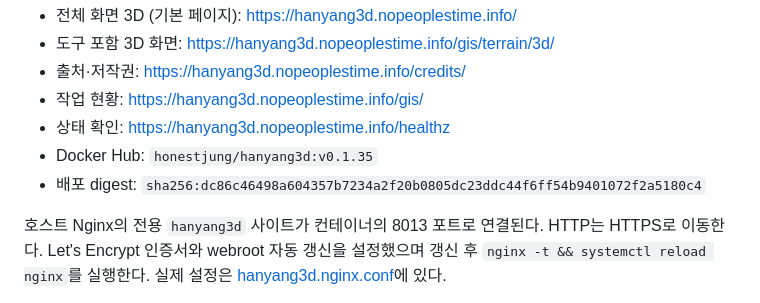
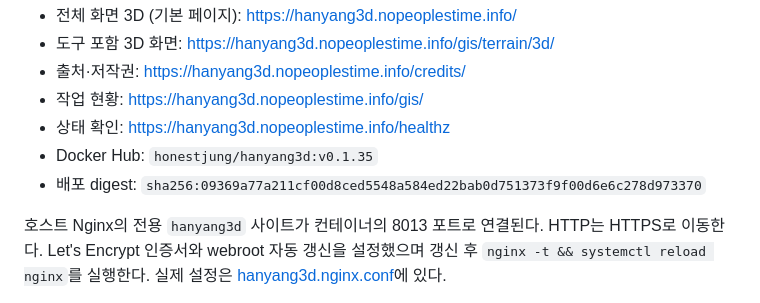
Before and after one commit to jikhanjung/hanyang3d, a Markdown page: deploy/README.md, the part around the change. GitHub-like rendering.

Commit message:
Record the v0.1.35 deployment
Co-Authored-By: Claude Opus 5 <noreply@anthropic.com>
Claude-Session: https://claude.ai/code/session_01XMmWmtfeW1XQQrhFXynbcr

```diff
--- a/deploy/README.md
+++ b/deploy/README.md
@@ -14,7 +14,7 @@ DB가 없는 서비스이므로 migrate/seed/DB 백업 단계는 없다.
 - 작업 현황: https://hanyang3d.nopeoplestime.info/gis/
 - 상태 확인: https://hanyang3d.nopeoplestime.info/healthz
 - Docker Hub: `honestjung/hanyang3d:v0.1.35`
-- 배포 digest: `sha256:dc86c46498a604357b7234a2f20b0805dc23ddc44f6ff54b9401072f2a5180c4`
+- 배포 digest: `sha256:09369a77a211cf00d8ced5548a584ed22bab0d751373f9f00d6e6c278d973370`
 
 호스트 Nginx의 전용 `hanyang3d` 사이트가 컨테이너의 8013 포트로 연결된다. HTTP는 HTTPS로 이동한다. Let's Encrypt 인증서와 webroot 자동 갱신을 설정했으며 갱신 후 `nginx -t && systemctl reload nginx`를 실행한다. 실제 설정은 [hanyang3d.nginx.conf](host/hanyang3d.nginx.conf)에 있다.
 
```
Also changed, not shown: devlog/20260915_104_stories_guards.md (+4 -0 lines).
